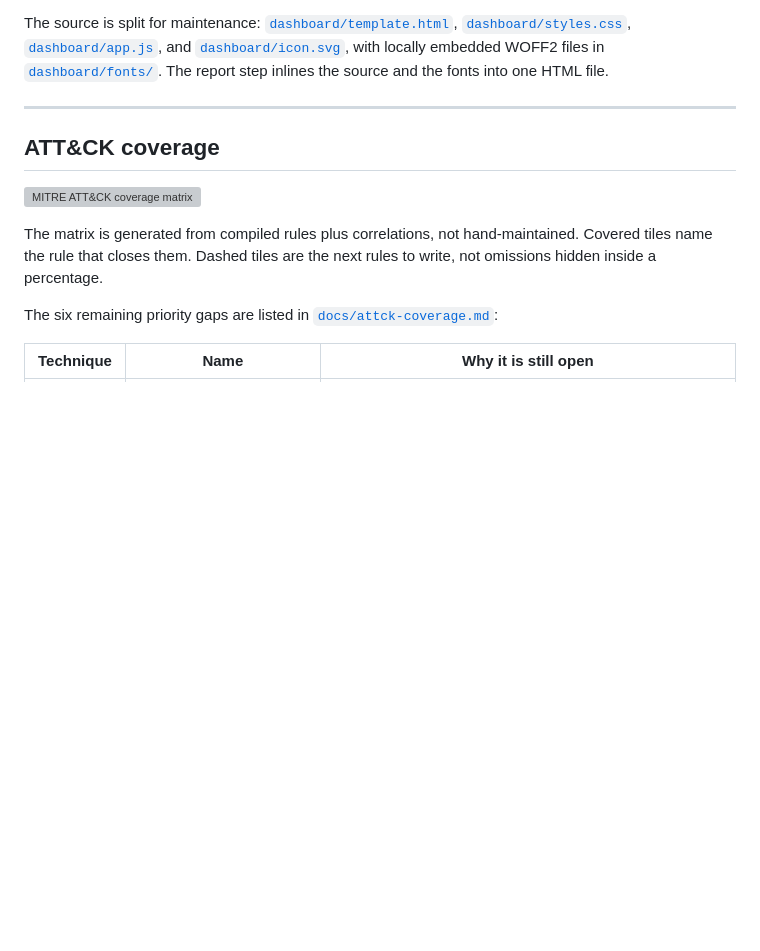
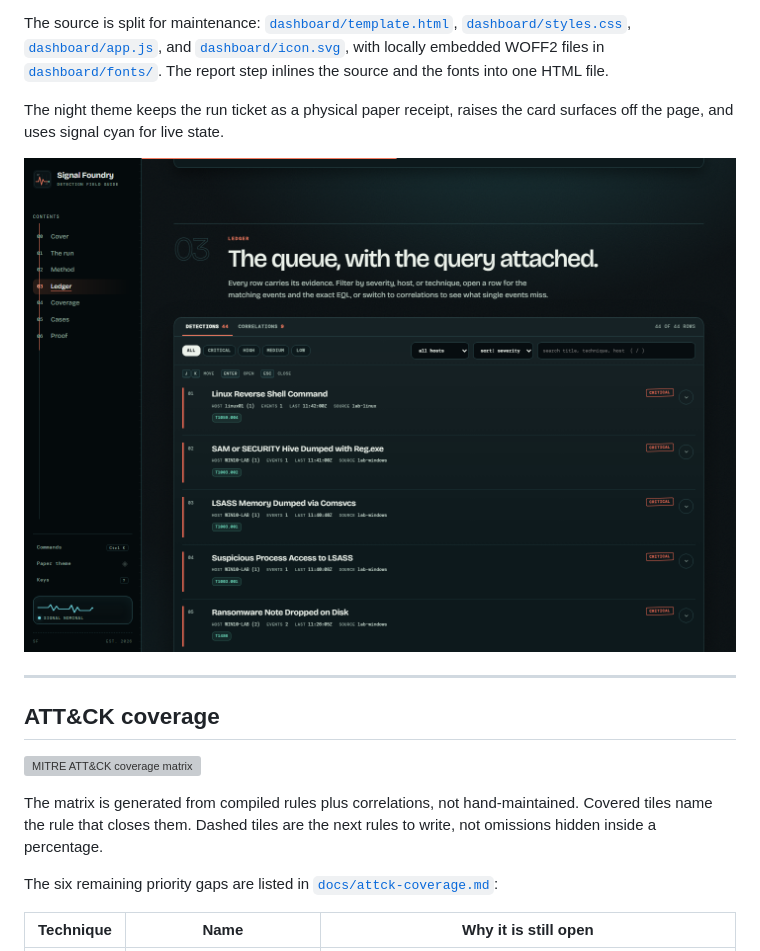
Before and after one commit to Meruyert5/penumbra, a Markdown page: README.md, the part around the change. GitHub-like rendering; pictures changed too: docs/assets/dashboard-night.png (added); blank space fills up the shorter version; grey boxes are pictures that could not be loaded.

```diff
--- a/README.md
+++ b/README.md
@@ -123,6 +123,12 @@ The committed dashboard anchors the detection window so the published numbers do
 Omit `--end` for a live run against current telemetry.
 
 The source is split for maintenance: [`dashboard/template.html`](dashboard/template.html), [`dashboard/styles.css`](dashboard/styles.css), [`dashboard/app.js`](dashboard/app.js), and [`dashboard/icon.svg`](dashboard/icon.svg), with locally embedded WOFF2 files in [`dashboard/fonts/`](dashboard/fonts). The report step inlines the source and the fonts into one HTML file.
+
+The night theme keeps the run ticket as a physical paper receipt, raises the card surfaces off the page, and uses signal cyan for live state.
+
+<p align="center">
+  <img src="docs/assets/dashboard-night.png" alt="Signal Foundry in the night theme, showing the detection ledger" width="820">
+</p>
 
 ---
 
```
Also changed, not shown: 5 other files.
